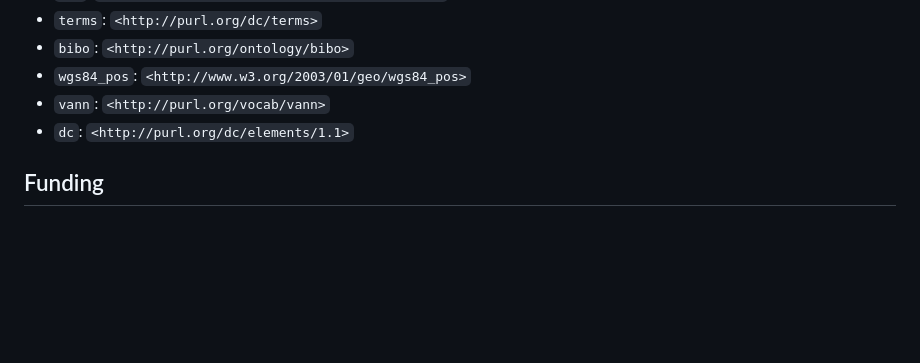
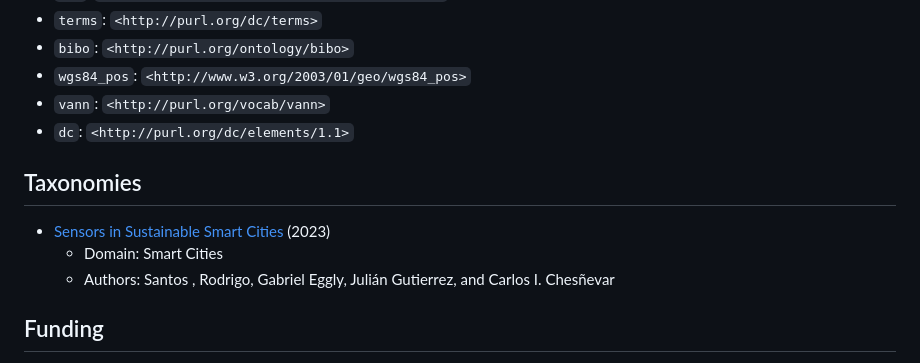
Before and after one commit to telsaleh/iot-stream, a Markdown page: README.md, the part around the change. Rendered like a GitHub page; blank space fills up the shorter version.

Commit message:
Add taxonomies section to README
Added a new section for taxonomies with a reference to a relevant paper.

````diff
--- a/README.md
+++ b/README.md
@@ -42,5 +42,10 @@ The processed data is also kept lightweight. For example, raw data coming from a
 - ```vann```:	```<http://purl.org/vocab/vann>```
 - ```dc```:	```<http://purl.org/dc/elements/1.1>```
 
+## Taxonomies
+- [Sensors in Sustainable Smart Cities](https://doi.org/10.3390/su15086594) (2023)
+  - Domain: Smart Cities
+  - Authors: Santos , Rodrigo, Gabriel Eggly, Julián Gutierrez, and Carlos I. Chesñevar
+
 ## Funding
 This work has been funded by the EU Horizon 2020 Research and Innovation programme, through projects IoTCrawler (contract no. 779852) and ACTIVAGE (contract no. 732679).
````
